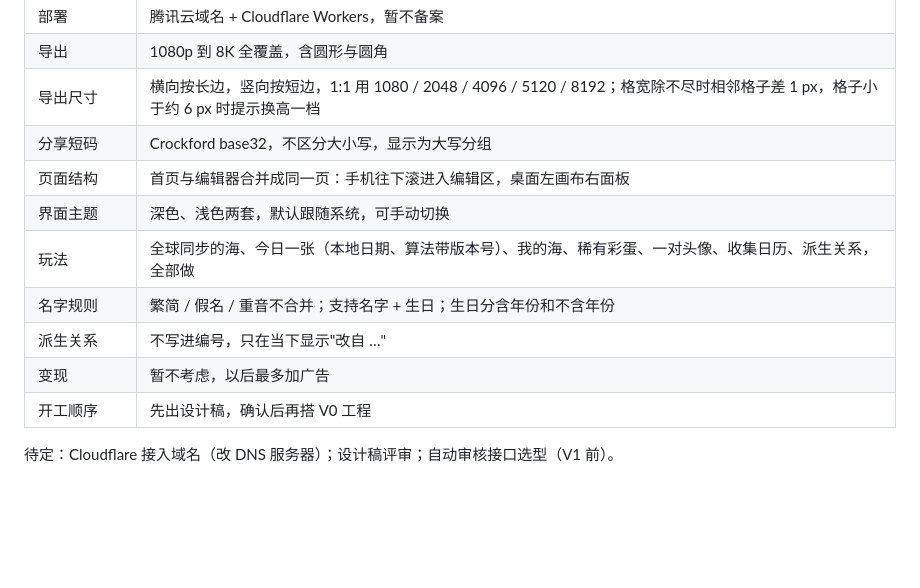
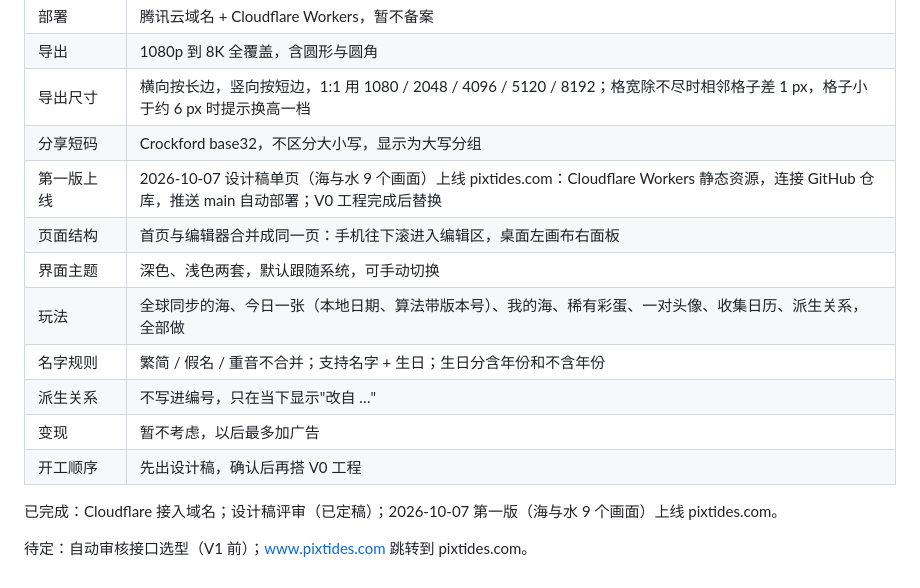
Before and after one commit to wenjinliuu/pixtides, a Markdown page: docs/DESIGN.md, the part around the change. Drawn GitHub-style; blank space fills up the shorter version.

Commit message:
docs: 记录第一版上线，勾掉域名接入与设计稿评审
Co-Authored-By: Claude Opus 5.5 <noreply@anthropic.com>
Claude-Session: https://claude.ai/code/session_01BKBssyXchk3dacvACcwCBt

```diff
--- a/docs/DESIGN.md
+++ b/docs/DESIGN.md
@@ -294,6 +294,7 @@ export default defineScene({
 | 导出 | 1080p 到 8K 全覆盖，含圆形与圆角 |
 | 导出尺寸 | 横向按长边，竖向按短边，1:1 用 1080 / 2048 / 4096 / 5120 / 8192；格宽除不尽时相邻格子差 1 px，格子小于约 6 px 时提示换高一档 |
 | 分享短码 | Crockford base32，不区分大小写，显示为大写分组 |
+| 第一版上线 | 2026-10-07 设计稿单页（海与水 9 个画面）上线 pixtides.com：Cloudflare Workers 静态资源，连接 GitHub 仓库，推送 main 自动部署；V0 工程完成后替换 |
 | 页面结构 | 首页与编辑器合并成同一页：手机往下滚进入编辑区，桌面左画布右面板 |
 | 界面主题 | 深色、浅色两套，默认跟随系统，可手动切换 |
 | 玩法 | 全球同步的海、今日一张（本地日期、算法带版本号）、我的海、稀有彩蛋、一对头像、收集日历、派生关系，全部做 |
@@ -302,4 +303,6 @@ export default defineScene({
 | 变现 | 暂不考虑，以后最多加广告 |
 | 开工顺序 | 先出设计稿，确认后再搭 V0 工程 |
 
-待定：Cloudflare 接入域名（改 DNS 服务器）；设计稿评审；自动审核接口选型（V1 前）。
+已完成：Cloudflare 接入域名；设计稿评审（已定稿）；2026-10-07 第一版（海与水 9 个画面）上线 pixtides.com。
+
+待定：自动审核接口选型（V1 前）；www.pixtides.com 跳转到 pixtides.com。
```
